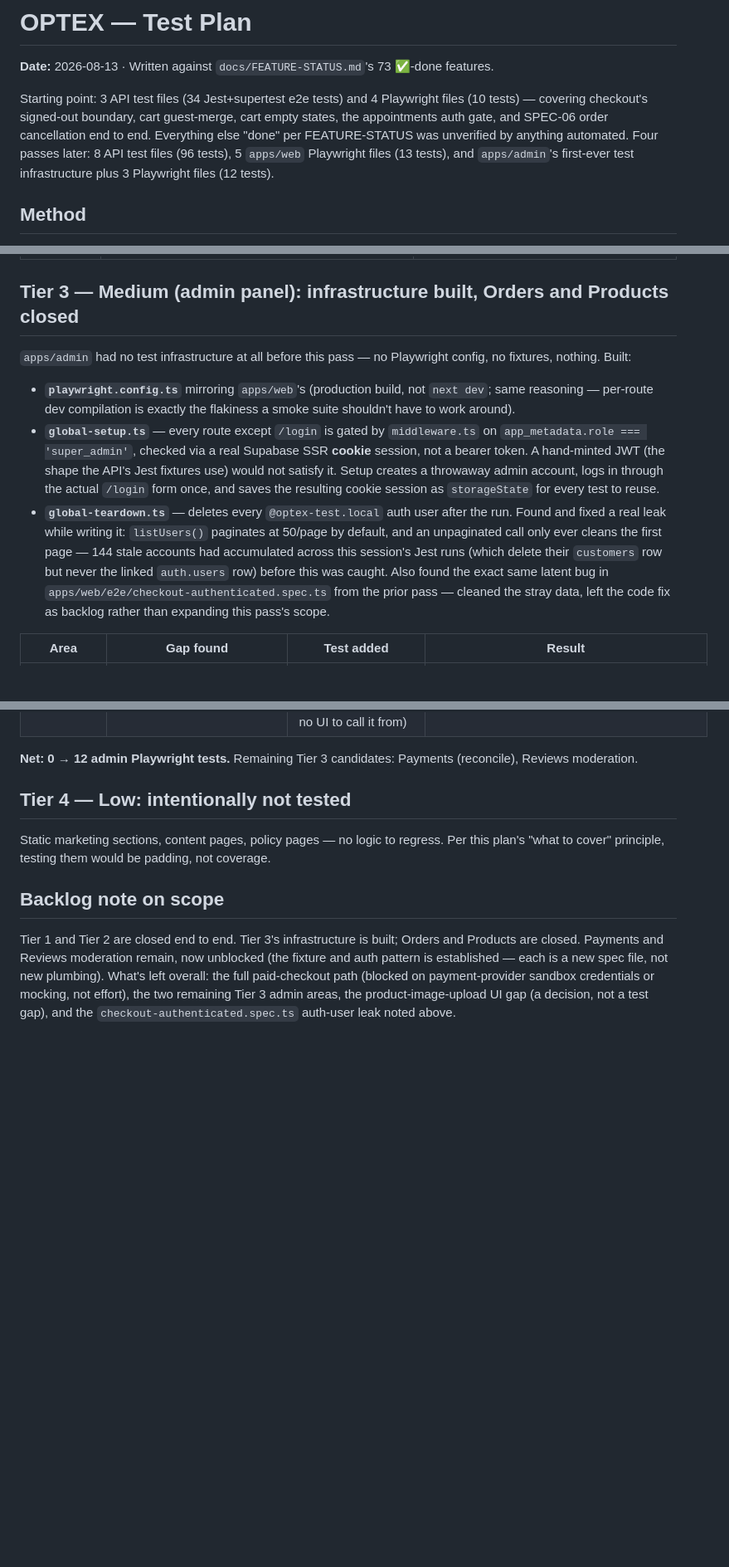
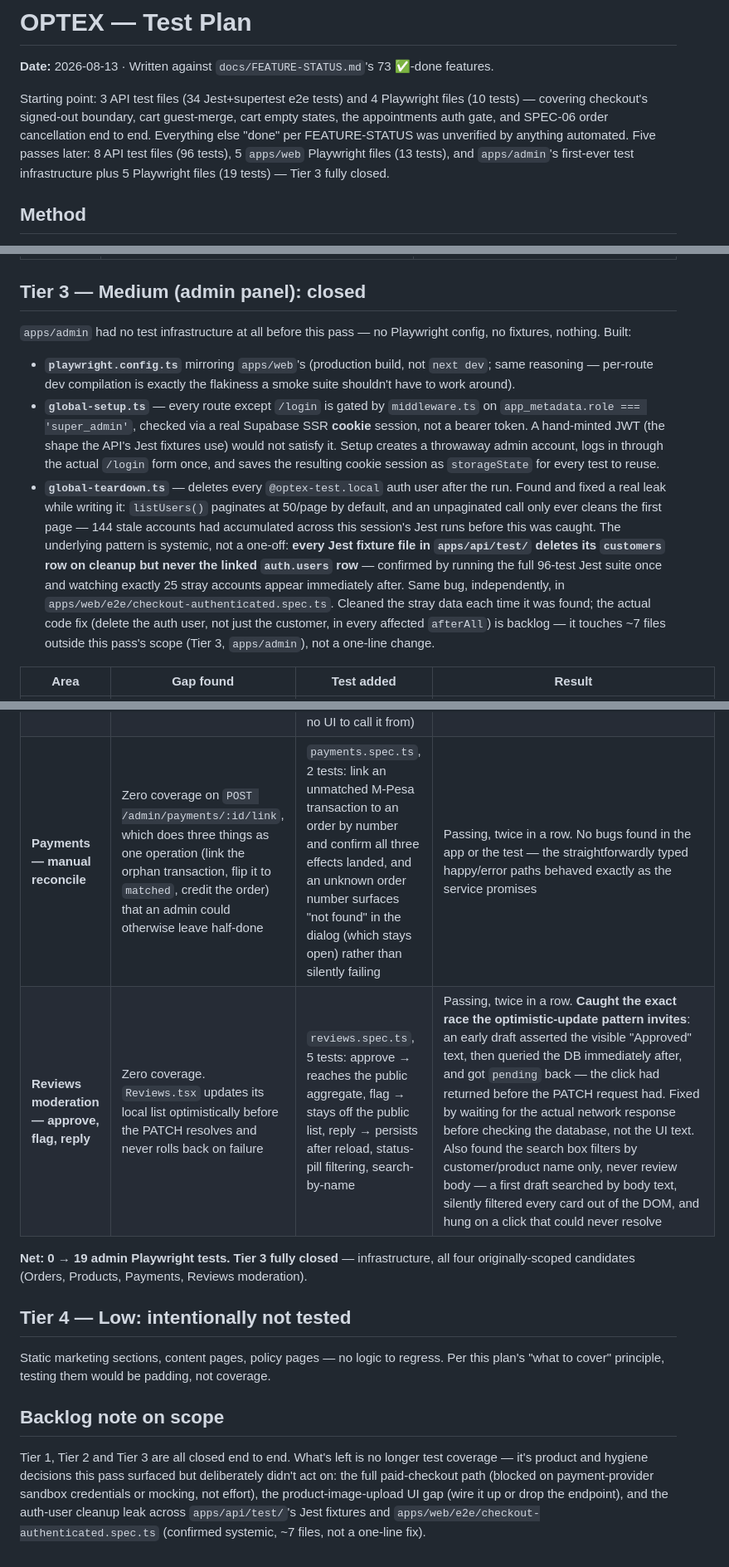
Before and after one commit to kalyan1421/optex-platform, a Markdown page: docs/TEST-PLAN.md, 3 parts joined by grey strips. Shown at 83% size. Rendered like a GitHub page; blank space fills up the shorter version.

Commit message:
docs: close out Tier 3 in the test plan — all four candidates done
Payments and Reviews moderation close the admin Playwright suite: 0 -> 19
tests across 5 files. Tier 1, 2 and 3 are now all closed end to end.

Also recorded a scale-up on the auth-user cleanup leak first flagged during
Orders: running the full 96-test Jest suite once produced 25 fresh stray
accounts immediately, confirming the customers-row-deleted-but-auth-users-
row-not pattern is systemic across roughly 7 fixture files, not the one-off
it looked like at first. Left as backlog — real fix touches every affected
file, out of scope for a test-writing pass.

Co-Authored-By: Claude Sonnet 5 <noreply@anthropic.com>

```diff
--- a/docs/TEST-PLAN.md
+++ b/docs/TEST-PLAN.md
@@ -2,7 +2,7 @@
 
 **Date:** 2026-08-13 · Written against `docs/FEATURE-STATUS.md`'s 73 ✅-done features.
 
-Starting point: 3 API test files (34 Jest+supertest e2e tests) and 4 Playwright files (10 tests) — covering checkout's signed-out boundary, cart guest-merge, cart empty states, the appointments auth gate, and SPEC-06 order cancellation end to end. Everything else "done" per FEATURE-STATUS was unverified by anything automated. Four passes later: 8 API test files (96 tests), 5 `apps/web` Playwright files (13 tests), and `apps/admin`'s first-ever test infrastructure plus 3 Playwright files (12 tests).
+Starting point: 3 API test files (34 Jest+supertest e2e tests) and 4 Playwright files (10 tests) — covering checkout's signed-out boundary, cart guest-merge, cart empty states, the appointments auth gate, and SPEC-06 order cancellation end to end. Everything else "done" per FEATURE-STATUS was unverified by anything automated. Five passes later: 8 API test files (96 tests), 5 `apps/web` Playwright files (13 tests), and `apps/admin`'s first-ever test infrastructure plus 5 Playwright files (19 tests) — Tier 3 fully closed.
 
 ## Method
 
@@ -35,20 +35,22 @@ Risk-tiered, not feature-by-feature: 73 items is too many to test with equal wei
 | ----------------------- | ----------------------------------------------------------------------------------------------------------------------------------------------------------------------------------------------------------------------------------------------------------------------------------------------- | --------------------------------------------------------------------------------------------------------------------------- |
 | Full paid-checkout path | `checkout-authenticated.spec.ts` stops at the payment boundary by necessity — M-Pesa/Pesapal are both unconfigured in local dev. If Daraja/Pesapal sandbox credentials become available, extend it (or add an API-level test using mocked provider responses) to reach a genuinely `paid` order | API e2e with a mocked `MpesaService`/`PesapalService`, or Playwright against real sandbox creds if the client provides them |
 
-## Tier 3 — Medium (admin panel): infrastructure built, Orders and Products closed
+## Tier 3 — Medium (admin panel): closed
 
 `apps/admin` had no test infrastructure at all before this pass — no Playwright config, no fixtures, nothing. Built:
 
 - **`playwright.config.ts`** mirroring `apps/web`'s (production build, not `next dev`; same reasoning — per-route dev compilation is exactly the flakiness a smoke suite shouldn't have to work around).
 - **`global-setup.ts`** — every route except `/login` is gated by `middleware.ts` on `app_metadata.role === 'super_admin'`, checked via a real Supabase SSR **cookie** session, not a bearer token. A hand-minted JWT (the shape the API's Jest fixtures use) would not satisfy it. Setup creates a throwaway admin account, logs in through the actual `/login` form once, and saves the resulting cookie session as `storageState` for every test to reuse.
-- **`global-teardown.ts`** — deletes every `@optex-test.local` auth user after the run. Found and fixed a real leak while writing it: `listUsers()` paginates at 50/page by default, and an unpaginated call only ever cleans the first page — 144 stale accounts had accumulated across this session's Jest runs (which delete their `customers` row but never the linked `auth.users` row) before this was caught. Also found the exact same latent bug in `apps/web/e2e/checkout-authenticated.spec.ts` from the prior pass — cleaned the stray data, left the code fix as backlog rather than expanding this pass's scope.
+- **`global-teardown.ts`** — deletes every `@optex-test.local` auth user after the run. Found and fixed a real leak while writing it: `listUsers()` paginates at 50/page by default, and an unpaginated call only ever cleans the first page — 144 stale accounts had accumulated across this session's Jest runs before this was caught. The underlying pattern is systemic, not a one-off: **every Jest fixture file in `apps/api/test/` deletes its `customers` row on cleanup but never the linked `auth.users` row** — confirmed by running the full 96-test Jest suite once and watching exactly 25 stray accounts appear immediately after. Same bug, independently, in `apps/web/e2e/checkout-authenticated.spec.ts`. Cleaned the stray data each time it was found; the actual code fix (delete the auth user, not just the customer, in every affected `afterAll`) is backlog — it touches ~7 files outside this pass's scope (Tier 3, `apps/admin`), not a one-line change.
 
 | Area                                                          | Gap found                                                                                                                                                                                                                                                                                                                              | Test added                                                                                                                                                                                                                                                                                                                               | Result                                                                                                                                                                                                                                                                                                                                                                                                                                                                                                                                                                                                                                                                                      |
 | ------------------------------------------------------------- | -------------------------------------------------------------------------------------------------------------------------------------------------------------------------------------------------------------------------------------------------------------------------------------------------------------------------------------- | ---------------------------------------------------------------------------------------------------------------------------------------------------------------------------------------------------------------------------------------------------------------------------------------------------------------------------------------- | ------------------------------------------------------------------------------------------------------------------------------------------------------------------------------------------------------------------------------------------------------------------------------------------------------------------------------------------------------------------------------------------------------------------------------------------------------------------------------------------------------------------------------------------------------------------------------------------------------------------------------------------------------------------------------------------- |
 | **Orders — status transitions and the R3 direct-cancel flow** | Zero coverage. SPEC-06 R3's phone-call path is fully tested at the API layer but the actual admin UI — whether "Cancelled" really no longer appears in the status dropdown, whether the paid-order warning renders only when it should, whether cancelling reaches the Payments "Needs attention" tab — was unverified                 | `orders.spec.ts`, 5 tests + 2 auth-gate tests                                                                                                                                                                                                                                                                                            | Passing, three times in a row. Found three bugs in the test itself while writing it (not the app): asserting the wrong element for "update succeeded" (the Update button's own disabled state, which is correctly disabled again post-submit — the dropdown resetting to its placeholder is the real signal); shadcn's Dialog renders an X icon whose accessible name is _also_ "Close" (a `sr-only` span), so `/close/i` matched two elements — needed `.first()`, not a regex                                                                                                                                                                                                             |
 | **Products — CRUD and image upload**                          | Zero coverage. Also revealed a real product gap while surveying the component: `Products.tsx`'s form has no file picker at all — the only image field is a plain "Image URL" text input, even though `POST /api/products/:id/images` (multipart upload to the `product-images` bucket) is fully built and typed in `@optex/api-client` | `products.spec.ts`, 5 tests: required-field validation, create → appears in list/search, edit → persists after reload (not just in-memory state), deactivate → soft delete stays visible to admin with `is_active: false`, and the upload endpoint called directly with a real authenticated session (there being no UI to call it from) | Passing, twice in a row. Found two bugs in the test itself while writing it (not the app): the header "Add Product" button and the dialog's submit button share the exact same accessible name — needed `page.getByRole('dialog').getByRole(...)` to scope the click; the "Category \*" label has no `htmlFor` (it sits above a Radix Select trigger, not a native input), so `getByLabel` silently found nothing — needed the combobox role instead. **The upload-endpoint gap itself is worth a product decision**: either wire a file picker into `Products.tsx`, or drop the unused endpoint — a working, typed capability nothing calls is exactly the kind of thing that quietly rots |
+| **Payments — manual reconcile**                               | Zero coverage on `POST /admin/payments/:id/link`, which does three things as one operation (link the orphan transaction, flip it to `matched`, credit the order) that an admin could otherwise leave half-done                                                                                                                         | `payments.spec.ts`, 2 tests: link an unmatched M-Pesa transaction to an order by number and confirm all three effects landed, and an unknown order number surfaces "not found" in the dialog (which stays open) rather than silently failing                                                                                             | Passing, twice in a row. No bugs found in the app or the test — the straightforwardly typed happy/error paths behaved exactly as the service promises                                                                                                                                                                                                                                                                                                                                                                                                                                                                                                                                       |
+| **Reviews moderation — approve, flag, reply**                 | Zero coverage. `Reviews.tsx` updates its local list optimistically before the PATCH resolves and never rolls back on failure                                                                                                                                                                                                           | `reviews.spec.ts`, 5 tests: approve → reaches the public aggregate, flag → stays off the public list, reply → persists after reload, status-pill filtering, search-by-name                                                                                                                                                               | Passing, twice in a row. **Caught the exact race the optimistic-update pattern invites**: an early draft asserted the visible "Approved" text, then queried the DB immediately after, and got `pending` back — the click had returned before the PATCH request had. Fixed by waiting for the actual network response before checking the database, not the UI text. Also found the search box filters by customer/product name only, never review body — a first draft searched by body text, silently filtered every card out of the DOM, and hung on a click that could never resolve                                                                                                     |
 
-**Net: 0 → 12 admin Playwright tests.** Remaining Tier 3 candidates: Payments (reconcile), Reviews moderation.
+**Net: 0 → 19 admin Playwright tests. Tier 3 fully closed** — infrastructure, all four originally-scoped candidates (Orders, Products, Payments, Reviews moderation).
 
 ## Tier 4 — Low: intentionally not tested
 
@@ -56,4 +58,4 @@ Static marketing sections, content pages, policy pages — no logic to regress.
 
 ## Backlog note on scope
 
-Tier 1 and Tier 2 are closed end to end. Tier 3's infrastructure is built; Orders and Products are closed. Payments and Reviews moderation remain, now unblocked (the fixture and auth pattern is established — each is a new spec file, not new plumbing). What's left overall: the full paid-checkout path (blocked on payment-provider sandbox credentials or mocking, not effort), the two remaining Tier 3 admin areas, the product-image-upload UI gap (a decision, not a test gap), and the `checkout-authenticated.spec.ts` auth-user leak noted above.
+Tier 1, Tier 2 and Tier 3 are all closed end to end. What's left is no longer test coverage — it's product and hygiene decisions this pass surfaced but deliberately didn't act on: the full paid-checkout path (blocked on payment-provider sandbox credentials or mocking, not effort), the product-image-upload UI gap (wire it up or drop the endpoint), and the auth-user cleanup leak across `apps/api/test/`'s Jest fixtures and `apps/web/e2e/checkout-authenticated.spec.ts` (confirmed systemic, ~7 files, not a one-line fix).
```
Also changed, not shown: TASKS.md (+1 -1 lines).
